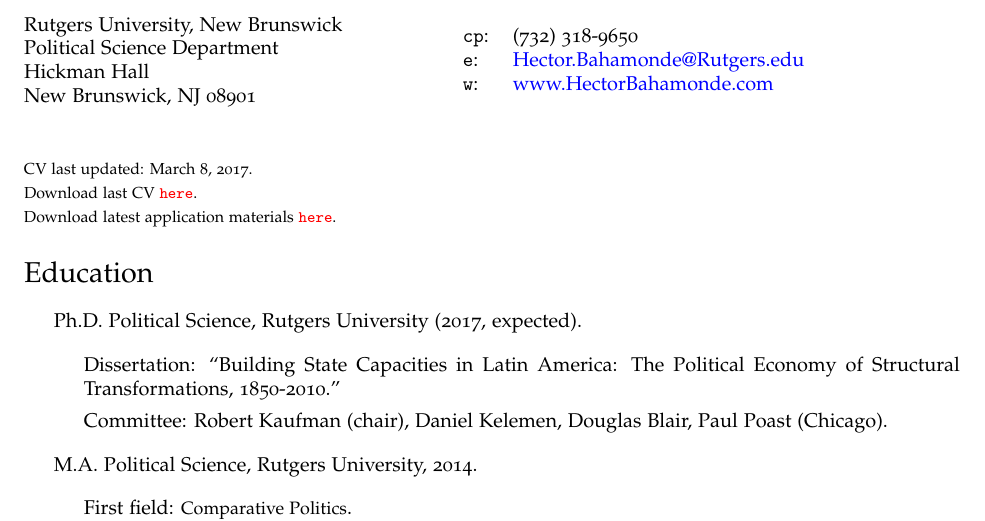
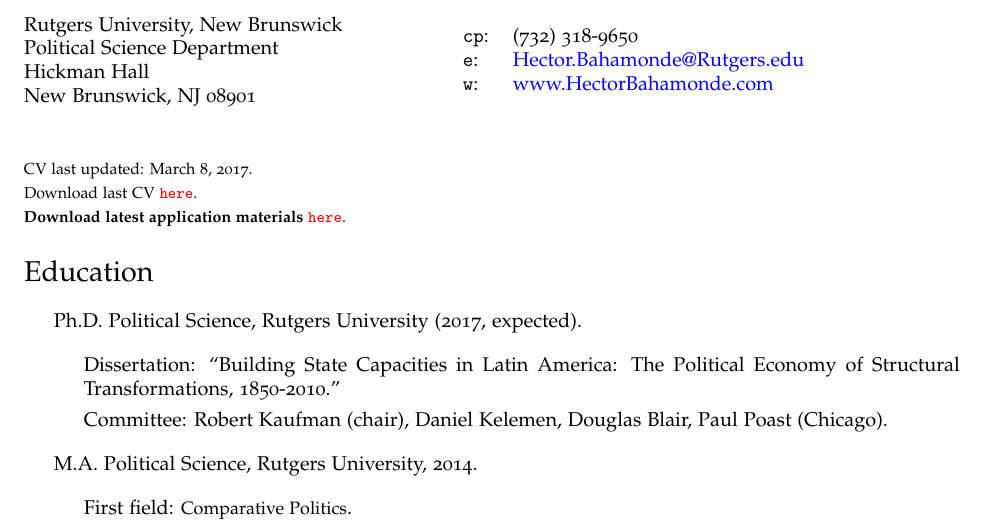
Before and after one commit to hbahamonde/Job_Market, a LaTeX CV (Bahamonde_CV.tex): part of page 1 of 3, cut so that both start at the same text. Compiled offline with pdfLaTeX.

Commit message:
changes path to job market materials web section

```diff
--- a/Bahamonde_CV.tex
+++ b/Bahamonde_CV.tex
@@ -90,7 +90,7 @@
 \begin{footnotesize}
  CV last updated: \today. \\
  Download last CV \href{http://github.com/hbahamonde/Job_Market/raw/master/Bahamonde_CV.pdf}{\texttt{{\color{red}here}}}.\\
- Download latest application materials \href{http://www.hectorbahamonde.com}{\texttt{{\color{red}here}}}.
+ {\bf Download latest application materials} \href{http://www.hectorbahamonde.com/jobmarket/}{\texttt{{\color{red}here}}}.
 \end{footnotesize}
 
 \end{minipage}
```
Also changed, not shown: Bahamonde_CV.pdf.
